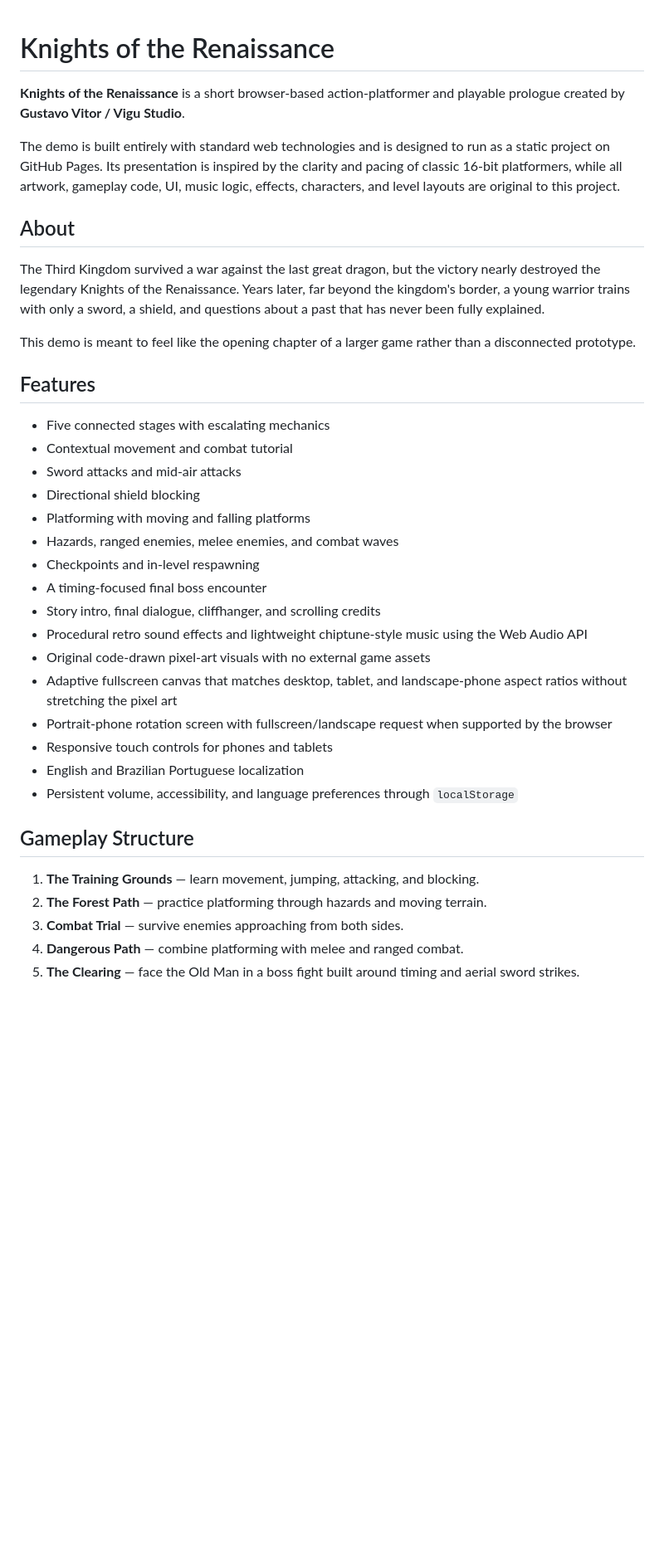
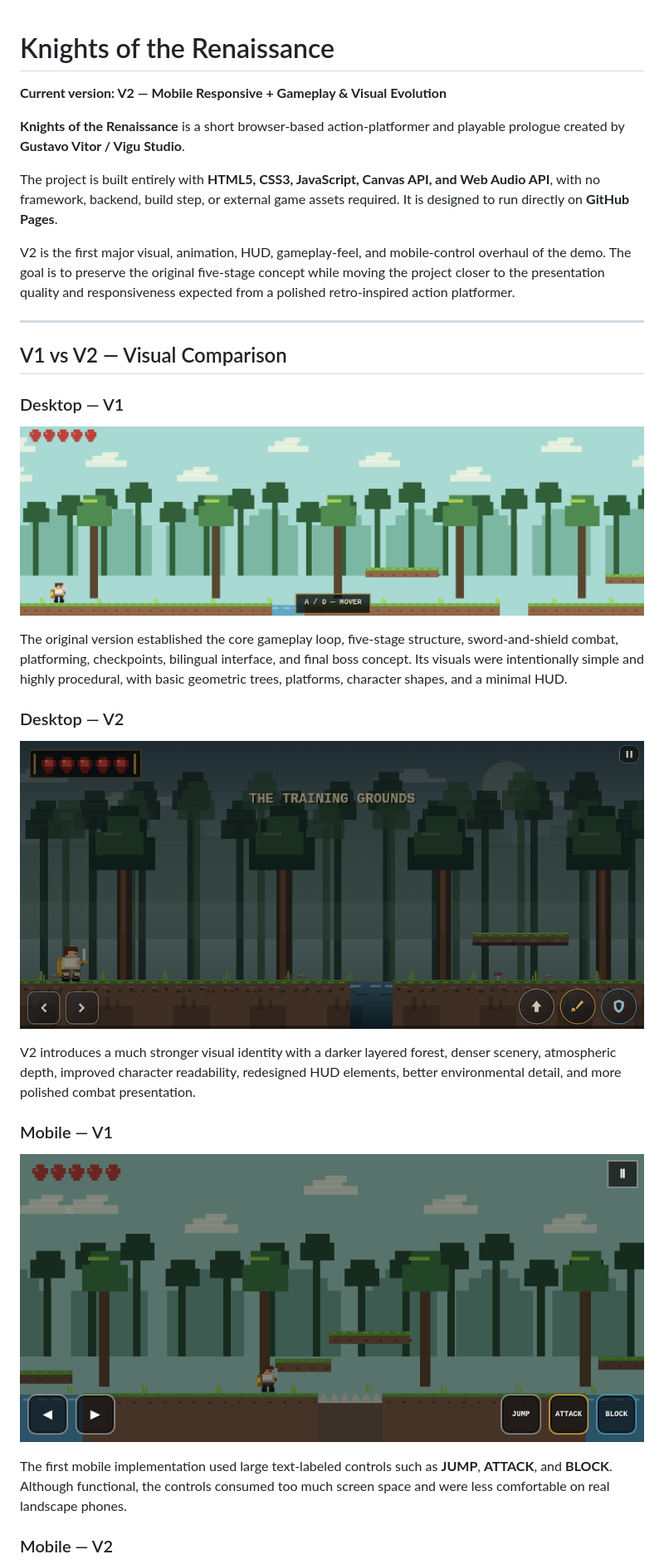
Before and after one commit to GustavoVitorS/Knights-of-the-Renaissance-V1.2, a Markdown page: README.md, the part around the change printed below. Shown: that part at 83% size. Rendered like a GitHub page; pictures changed too: preview-v1-desktop.png (added), preview-v1-mobile.png (added), preview-v2-desktop.png (added); blank space fills up the shorter version.

```diff
--- a/README.md
+++ b/README.md
@@ -1,38 +1,34 @@
 # Knights of the Renaissance
+
+**Current version: V2 — Mobile Responsive + Gameplay & Visual Evolution**
 
 **Knights of the Renaissance** is a short browser-based action-platformer and playable prologue created by **Gustavo Vitor / Vigu Studio**.
 
-The demo is built entirely with standard web technologies and is designed to run as a static project on GitHub Pages. Its presentation is inspired by the clarity and pacing of classic 16-bit platformers, while all artwork, gameplay code, UI, music logic, effects, characters, and level layouts are original to this project.
+The project is built entirely with **HTML5, CSS3, JavaScript, Canvas API, and Web Audio API**, with no framework, backend, build step, or external game assets required. It is designed to run directly on **GitHub Pages**.
 
-## About
+V2 is the first major visual, animation, HUD, gameplay-feel, and mobile-control overhaul of the demo. The goal is to preserve the original five-stage concept while moving the project closer to the presentation quality and responsiveness expected from a polished retro-inspired action platformer.
 
-The Third Kingdom survived a war against the last great dragon, but the victory nearly destroyed the legendary Knights of the Renaissance. Years later, far beyond the kingdom's border, a young warrior trains with only a sword, a shield, and questions about a past that has never been fully explained.
+---
 
-This demo is meant to feel like the opening chapter of a larger game rather than a disconnected prototype.
+## V1 vs V2 — Visual Comparison
 
-## Features
+### Desktop — V1
 
-- Five connected stages with escalating mechanics
-- Contextual movement and combat tutorial
-- Sword attacks and mid-air attacks
-- Directional shield blocking
-- Platforming with moving and falling platforms
-- Hazards, ranged enemies, melee enemies, and combat waves
-- Checkpoints and in-level respawning
-- A timing-focused final boss encounter
-- Story intro, final dialogue, cliffhanger, and scrolling credits
-- Procedural retro sound effects and lightweight chiptune-style music using the Web Audio API
-- Original code-drawn pixel-art visuals with no external game assets
-- Adaptive fullscreen canvas that matches desktop, tablet, and landscape-phone aspect ratios without stretching the pixel art
-- Portrait-phone rotation screen with fullscreen/landscape request when supported by the browser
-- Responsive touch controls for phones and tablets
-- English and Brazilian Portuguese localization
-- Persistent volume, accessibility, and language preferences through `localStorage`
+![Knights of the Renaissance V1 desktop gameplay](preview-v1-desktop.png)
 
-## Gameplay Structure
+The original version established the core gameplay loop, five-stage structure, sword-and-shield combat, platforming, checkpoints, bilingual interface, and final boss concept. Its visuals were intentionally simple and highly procedural, with basic geometric trees, platforms, character shapes, and a minimal HUD.
 
-1. **The Training Grounds** — learn movement, jumping, attacking, and blocking.
-2. **The Forest Path** — practice platforming through hazards and moving terrain.
-3. **Combat Trial** — survive enemies approaching from both sides.
-4. **Dangerous Path** — combine platforming with melee and ranged combat.
-5. **The Clearing** — face the Old Man in a boss fight built around timing and aerial sword strikes.
+### Desktop — V2
+
+![Knights of the Renaissance V2 desktop gameplay](preview-v2-desktop.png)
+
+V2 introduces a much stronger visual identity with a darker layered forest, denser scenery, atmospheric depth, improved character readability, redesigned HUD elements, better environmental detail, and more polished combat presentation.
+
+### Mobile — V1
+
+![Knights of the Renaissance V1 mobile gameplay](preview-v1-mobile.png)
+
+The first mobile implementation used large text-labeled controls such as **JUMP**, **ATTACK**, and **BLOCK**. Although functional, the controls consumed too much screen space and were less comfortable on real landscape phones.
+
+### Mobile — V2
+
```
Also changed, not shown: other parts of README.md (+229 -40 lines), preview-v2-mobile.png (added), 4 other files.
